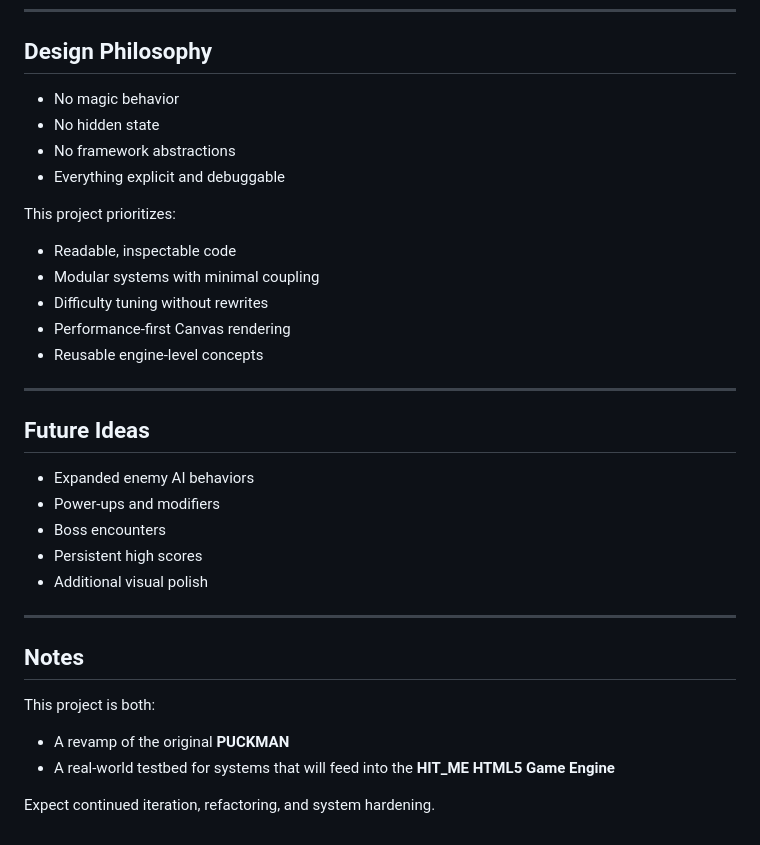
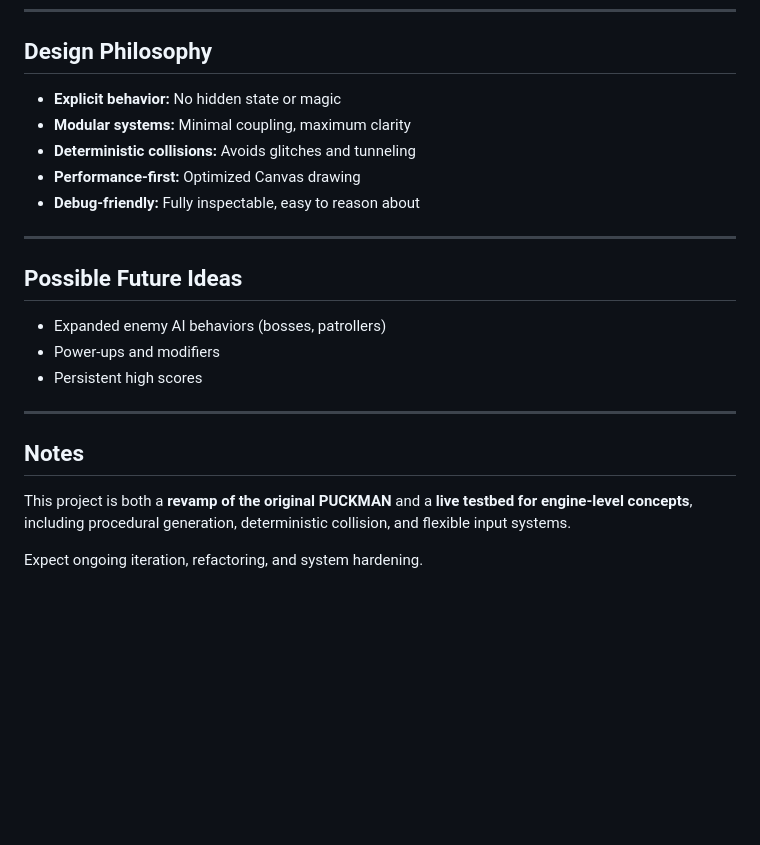
Before and after one commit to garysgray/PUCKMAN_REVAMP, a Markdown page: README.md, the part around one of its changes. GitHub-like rendering; blank space fills up the shorter version.

```diff
--- a/README.md
+++ b/README.md
@@ -148,32 +149,22 @@ Each state controls its own update and transition rules.
 ---
 
 ## Design Philosophy
-- No magic behavior
-- No hidden state
-- No framework abstractions
-- Everything explicit and debuggable
-
-This project prioritizes:
-- Readable, inspectable code
-- Modular systems with minimal coupling
-- Difficulty tuning without rewrites
-- Performance-first Canvas rendering
-- Reusable engine-level concepts
+- **Explicit behavior:** No hidden state or magic
+- **Modular systems:** Minimal coupling, maximum clarity
+- **Deterministic collisions:** Avoids glitches and tunneling
+- **Performance-first:** Optimized Canvas drawing
+- **Debug-friendly:** Fully inspectable, easy to reason about
 
 ---
 
-## Future Ideas
-- Expanded enemy AI behaviors
+## Possible Future Ideas
+- Expanded enemy AI behaviors (bosses, patrollers)
 - Power-ups and modifiers
-- Boss encounters
 - Persistent high scores
-- Additional visual polish
 
 ---
 
 ## Notes
-This project is both:
-- A revamp of the original **PUCKMAN**
-- A real-world testbed for systems that will feed into the **HIT_ME HTML5 Game Engine**
+This project is both a **revamp of the original PUCKMAN** and a **live testbed for engine-level concepts**, including procedural generation, deterministic collision, and flexible input systems.
 
-Expect continued iteration, refactoring, and system hardening.
+Expect ongoing iteration, refactoring, and system hardening.
```
Also changed, not shown: other parts of README.md (+69 -68 lines).
